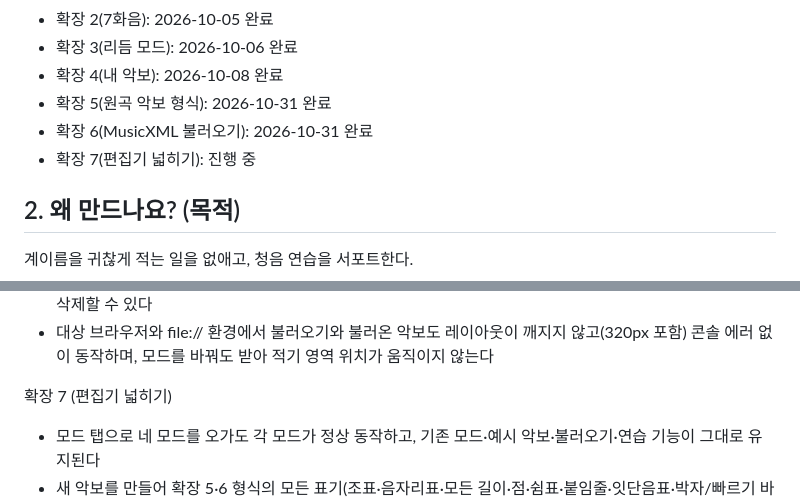
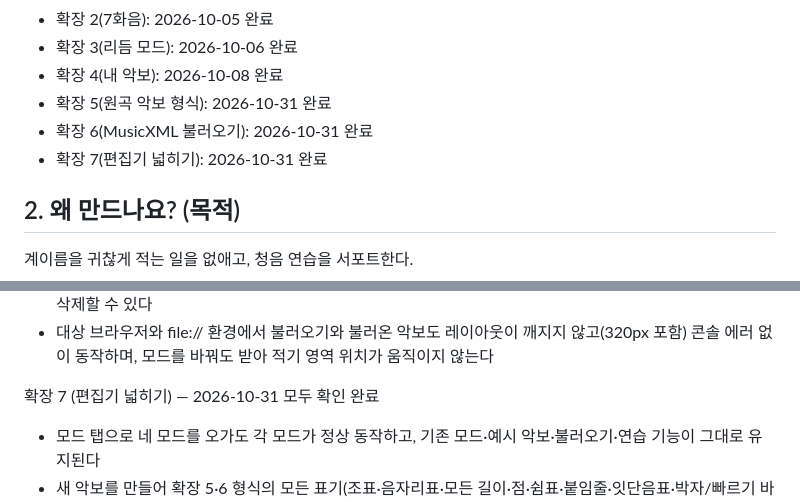
Before and after one commit to hahaha13791/AI-Programming-Assignment, a Markdown page: docs/PRD.md, 2 parts joined by grey strips. Rendered like a GitHub page.

```diff
--- a/docs/PRD.md
+++ b/docs/PRD.md
@@ -12,7 +12,7 @@
 - 확장 4(내 악보): 2026-10-08 완료
 - 확장 5(원곡 악보 형식): 2026-10-31 완료
 - 확장 6(MusicXML 불러오기): 2026-10-31 완료
-- 확장 7(편집기 넓히기): 진행 중
+- 확장 7(편집기 넓히기): 2026-10-31 완료
 
 ## 2. 왜 만드나요? (목적)
 
@@ -555,7 +555,7 @@ MusicXML 불러오기 (확장 6, 2026-10-31 사용자 결정)
 - 바꾼 것(실음 등)과 불러오지 못한 이유를 알려 주고, 불러온 악보는 새로고침(또는 다시 열기) 후에도 남아 있고 삭제할 수 있다
 - 대상 브라우저와 file:// 환경에서 불러오기와 불러온 악보도 레이아웃이 깨지지 않고(320px 포함) 콘솔 에러 없이 동작하며, 모드를 바꿔도 받아 적기 영역 위치가 움직이지 않는다
 
-확장 7 (편집기 넓히기)
+확장 7 (편집기 넓히기) — 2026-10-31 모두 확인 완료
 - 모드 탭으로 네 모드를 오가도 각 모드가 정상 동작하고, 기존 모드·예시 악보·불러오기·연습 기능이 그대로 유지된다
 - 새 악보를 만들어 확장 5·6 형식의 모든 표기(조표·음자리표·모든 길이·점·쉼표·붙임줄·잇단음표·박자/빠르기 바꿈·못갖춘마디·화음·꾸밈음·도돌이표·괄호·기호)를 넣고, 저장한 뒤 연습 화면에서 그대로 그려지고 재생된다
 - 예시 악보와 불러온 악보를 모두 편집기로 열어, 중간의 음을 골라 높이·길이를 고치고(마디 박 유지) 되돌리기·듣기를 거쳐 저장하면 새로고침 뒤에도 남고, 그 악보로 연습 한 사이클을 마칠 수 있다
```
Also changed, not shown: docs/TODO.md (+6 -6 lines).
